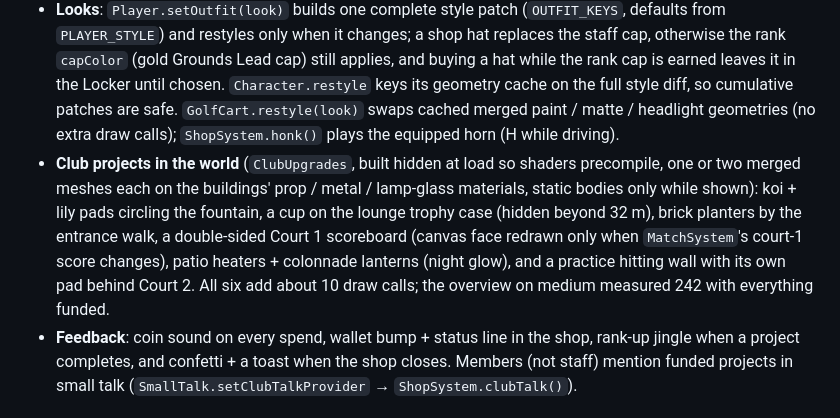
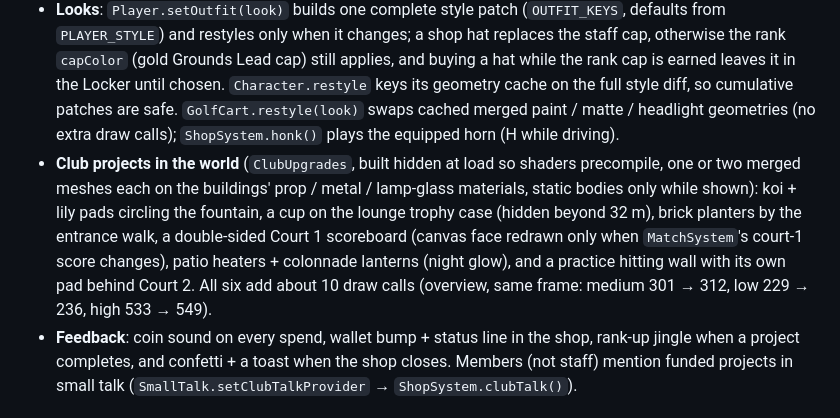
Before and after one commit to StrongHorse44/Tennis-Attendant-Simulator, a Markdown page: CLAUDE.md, the part around the change. Drawn GitHub-style.

Commit message:
Shop docs: measured draw-call cost of the club projects
Co-Authored-By: Claude Opus 5.5 <noreply@anthropic.com>
Claude-Session: https://claude.ai/code/session_01FgVxdyayYhqDjsKnr2tadg

```diff
--- a/CLAUDE.md
+++ b/CLAUDE.md
@@ -174,7 +174,7 @@ There are no unit tests, linters or formatters. The deploy workflow runs `npm ru
 - **Entry points**: the **Shop** action at the pro shop counter (`Game._nearShopCounter`, customer side of the Building counter) opens every tab; talking to Jess or Rafa with nothing mission-related (`Game._offerShopTalk`; `shop.json → vendors`) offers "Browse the shop" / "Book a lesson" or small talk; the pause menu **Locker** opens `ShopUI` in locker mode (equip owned items only, over the pause menu). `Game.openShop({ vendor, tab, mode })` pauses with reason `'shop'` (no pause menu); Esc / ✕ closes and resumes (`togglePause` closes the shop first).
 - **State** lives in `PlayerProfile` (saved as `profile`): `owned`, `equipped`, `projects` (contributed $), `lessons`, `skills`, and `shop` (`day`, `spentToday`, `lessonsToday`, `spentTotal`; reset when the game day changes). Money goes through `profile.spend` → the shift wallet (rank points use lifetime earnings, so spending never costs rank). On load `profile.setState` emits `'load'` → `ShopSystem.applyAll()` re-grants starters, re-dresses the player / repaints the cart (`onLook`) and shows funded projects (`onProjectsChanged`).
 - **Looks**: `Player.setOutfit(look)` builds one complete style patch (`OUTFIT_KEYS`, defaults from `PLAYER_STYLE`) and restyles only when it changes; a shop hat replaces the staff cap, otherwise the rank `capColor` (gold Grounds Lead cap) still applies, and buying a hat while the rank cap is earned leaves it in the Locker until chosen. `Character.restyle` keys its geometry cache on the full style diff, so cumulative patches are safe. `GolfCart.restyle(look)` swaps cached merged paint / matte / headlight geometries (no extra draw calls); `ShopSystem.honk()` plays the equipped horn (H while driving).
-- **Club projects in the world** (`ClubUpgrades`, built hidden at load so shaders precompile, one or two merged meshes each on the buildings' prop / metal / lamp-glass materials, static bodies only while shown): koi + lily pads circling the fountain, a cup on the lounge trophy case (hidden beyond 32 m), brick planters by the entrance walk, a double-sided Court 1 scoreboard (canvas face redrawn only when `MatchSystem`'s court-1 score changes), patio heaters + colonnade lanterns (night glow), and a practice hitting wall with its own pad behind Court 2. All six add about 10 draw calls; the overview on medium measured 242 with everything funded.
+- **Club projects in the world** (`ClubUpgrades`, built hidden at load so shaders precompile, one or two merged meshes each on the buildings' prop / metal / lamp-glass materials, static bodies only while shown): koi + lily pads circling the fountain, a cup on the lounge trophy case (hidden beyond 32 m), brick planters by the entrance walk, a double-sided Court 1 scoreboard (canvas face redrawn only when `MatchSystem`'s court-1 score changes), patio heaters + colonnade lanterns (night glow), and a practice hitting wall with its own pad behind Court 2. All six add about 10 draw calls (overview, same frame: medium 301 → 312, low 229 → 236, high 533 → 549).
 - **Feedback**: coin sound on every spend, wallet bump + status line in the shop, rank-up jingle when a project completes, and confetti + a toast when the shop closes. Members (not staff) mention funded projects in small talk (`SmallTalk.setClubTalkProvider` → `ShopSystem.clubTalk()`).
 
 ### Characters and clips (`entities/CharacterModel.js`, `CharacterAnimations.js`, `CharacterRig.js`)
```
